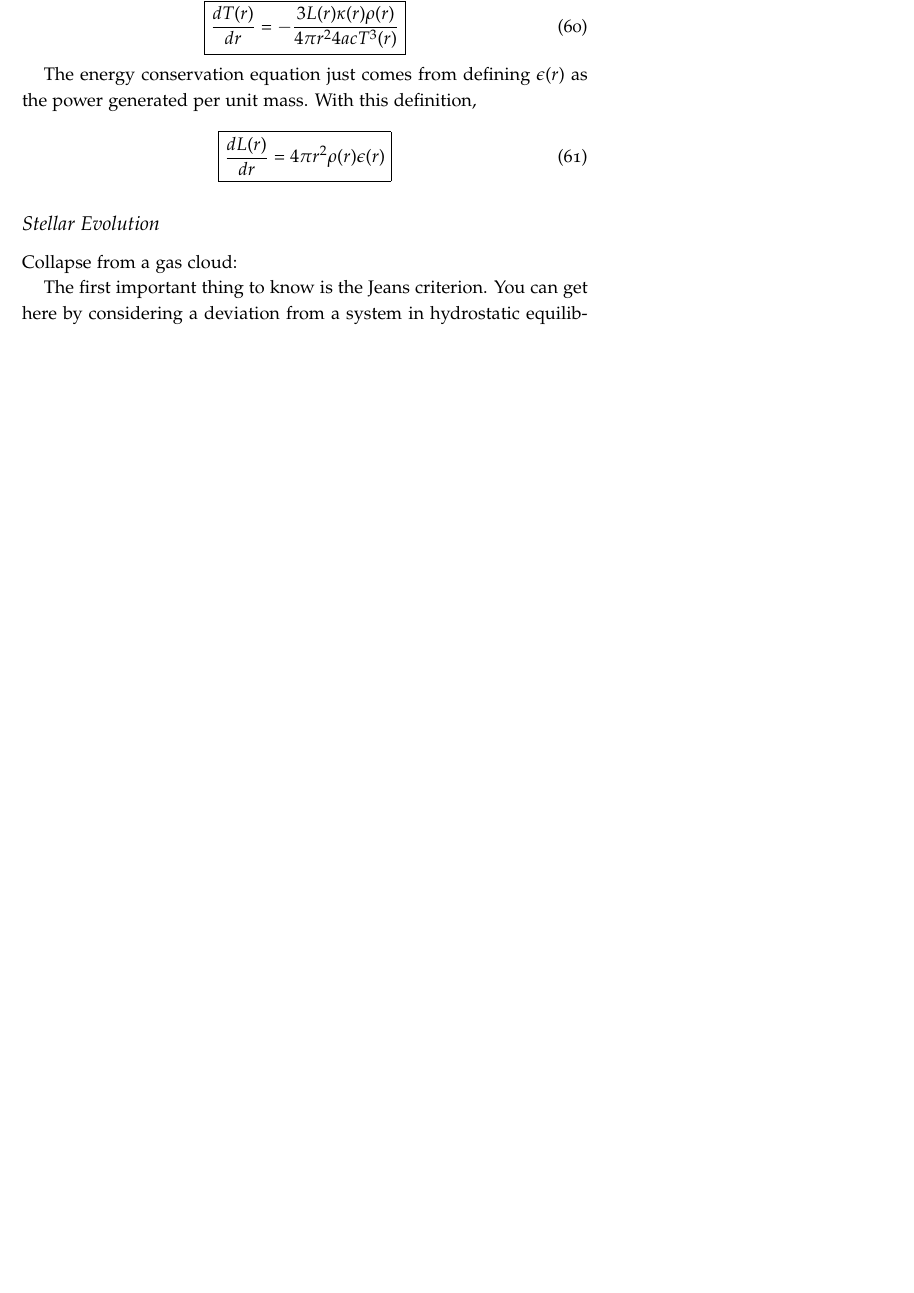
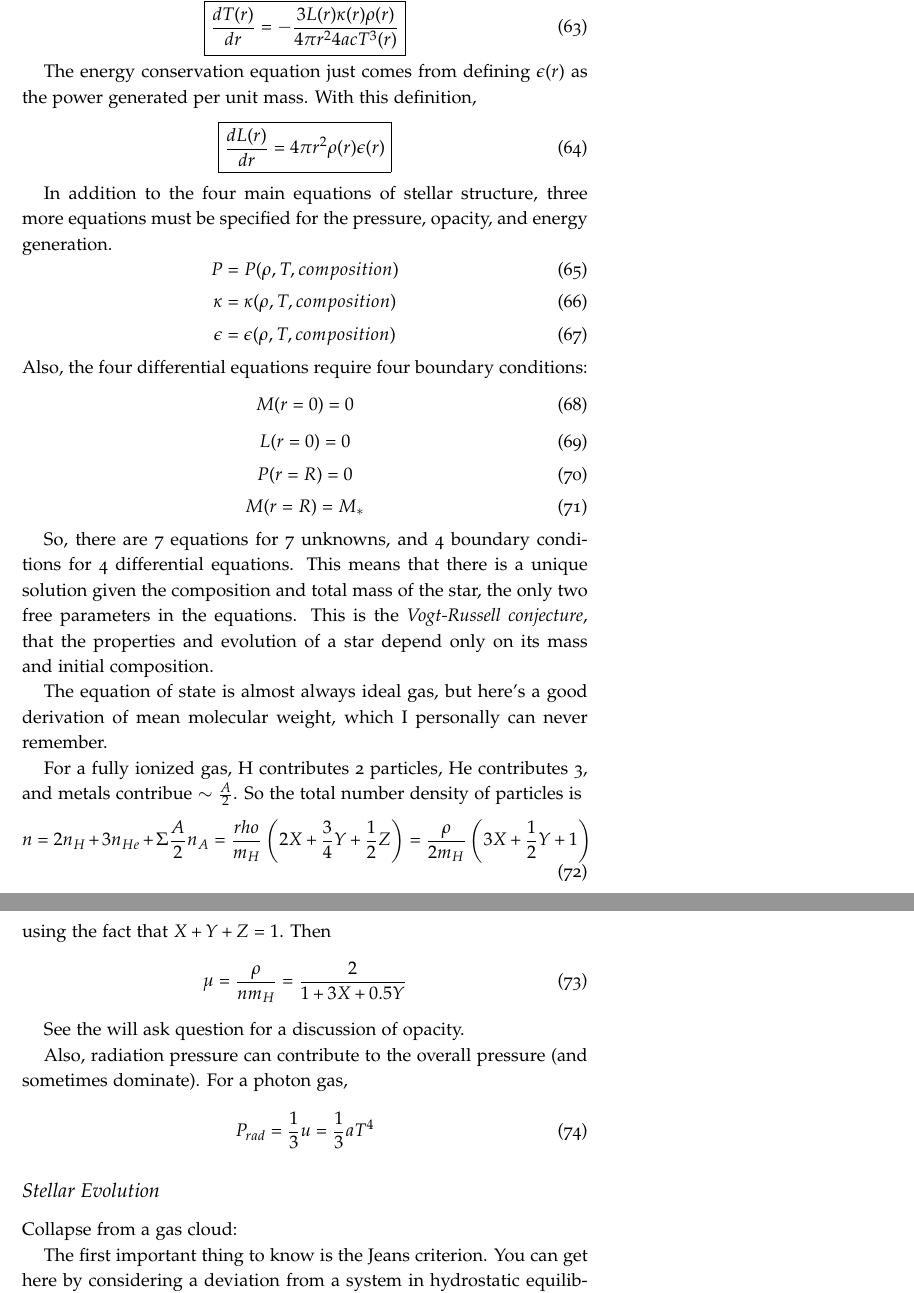
Before and after one commit to mweastwood/QualReview, a LaTeX document (review.tex, which reads stars.tex): part of page 25 of 32 before the commit and two parts of pages 25 and 26 of 33 after it, the two joined at a grey line, cut so that both start at the same text, the shorter picture padded with empty space. Compiled offline with pdfLaTeX.

Commit message:
added to a few sections

```diff
--- a/stars.tex
+++ b/stars.tex
@@ -256,6 +272,58 @@ per unit mass.  With this definition,
 \boxed{\frac{dL(r)}{dr}=4\pi r^2\rho (r)\epsilon (r)}
 \end{equation}
 
+In addition to the four main equations of stellar structure, three more equations must be
+specified for the pressure, opacity, and energy generation.
+\begin{equation}
+P=P(\rho,T,composition)
+\end{equation}
+\begin{equation}
+\kappa=\kappa(\rho,T,composition)
+\end{equation}
+\begin{equation}
+\epsilon=\epsilon(\rho,T,composition)
+\end{equation}
+Also, the four differential equations require four boundary conditions:
+\begin{equation}
+M(r=0)=0
+\end{equation}
+\begin{equation}
+L(r=0)=0
+\end{equation}
+\begin{equation}
+P(r=R)=0
+\end{equation}
+\begin{equation}
+M(r=R)=M_*
+\end{equation}
+
+So, there are 7 equations for 7 unknowns, and 4 boundary conditions for 4 differential equations.
+This means that there is a unique solution given the composition and total mass of the star, the
+only two free parameters in the equations.  This is the \emph{Vogt-Russell conjecture}, that the
+properties and evolution of a star depend only on its mass and initial composition.
+
+The equation of state is almost always ideal gas, but here's a good derivation of mean molecular
+weight, which I personally can never remember.
+
+For a fully ionized gas, H contributes 2 particles, He contributes 3, and metals contribue
+$\sim\frac{A}{2}$.  So the total number density of particles is
+\begin{equation}
+n=2n_H+3n_{He}+\Sigma \frac{A}{2}n_A=\frac{rho}{m_H}\left(2X+\frac{3}{4}Y+\frac{1}{2}Z\right)=\frac{\rho}{2m_H}\left(3X+\frac{1}{2}Y+1\right)
+\end{equation}
+using the fact that $X+Y+Z=1$.  Then
+\begin{equation}
+\mu=\frac{\rho}{nm_H}=\frac{2}{1+3X+0.5Y}
+\end{equation}
+
+See the will ask question for a discussion of opacity.
+
+Also, radiation pressure can contribute to the overall pressure (and sometimes dominate).
+For a photon gas,
+\begin{equation}
+P_{rad}=\frac{1}{3}u=\frac{1}{3}aT^4
+\end{equation}
+
+
 
 
 \subsection{Stellar Evolution}
```
Also changed, not shown: stars.tex (16 more changed lines).
